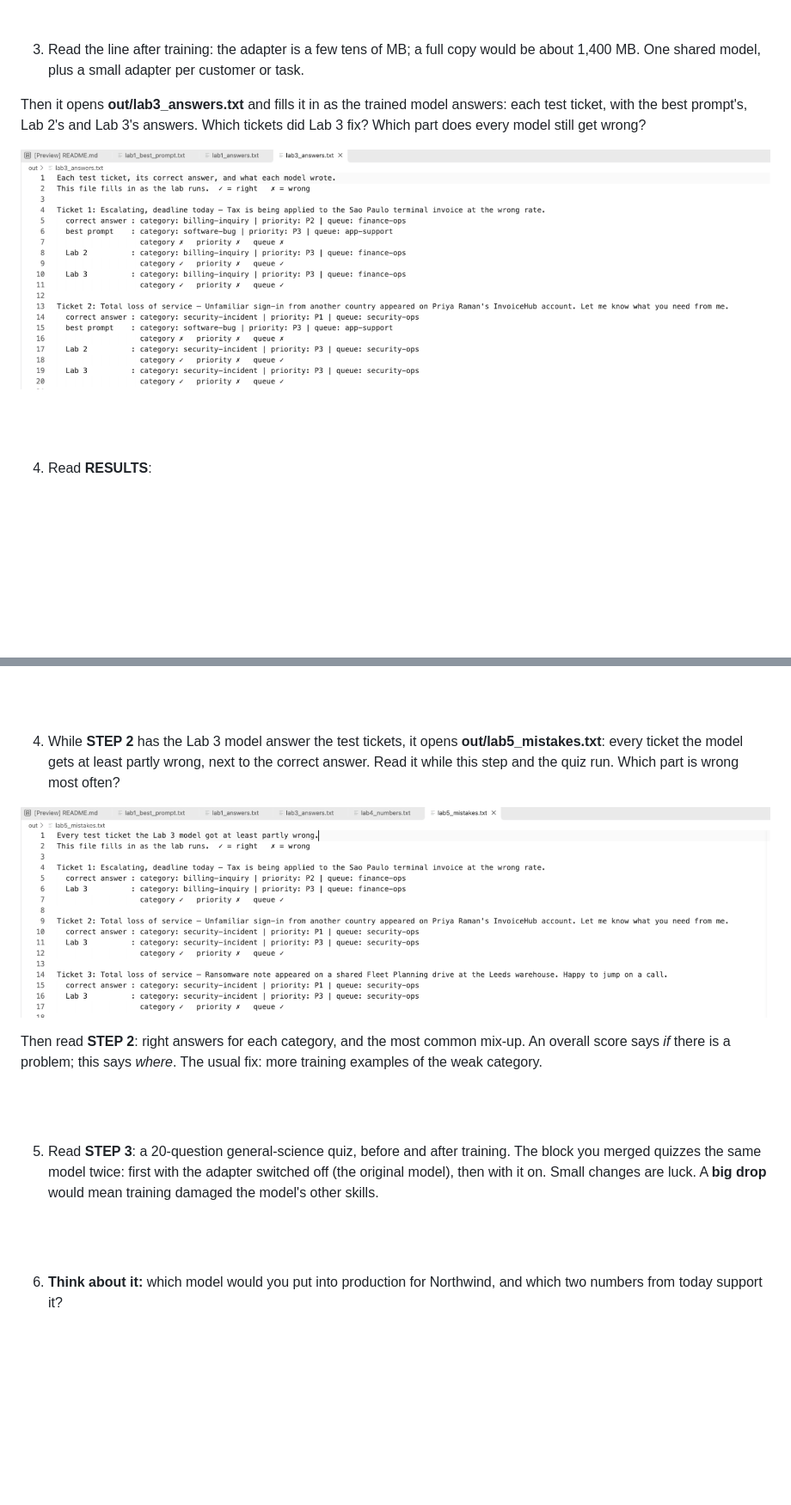
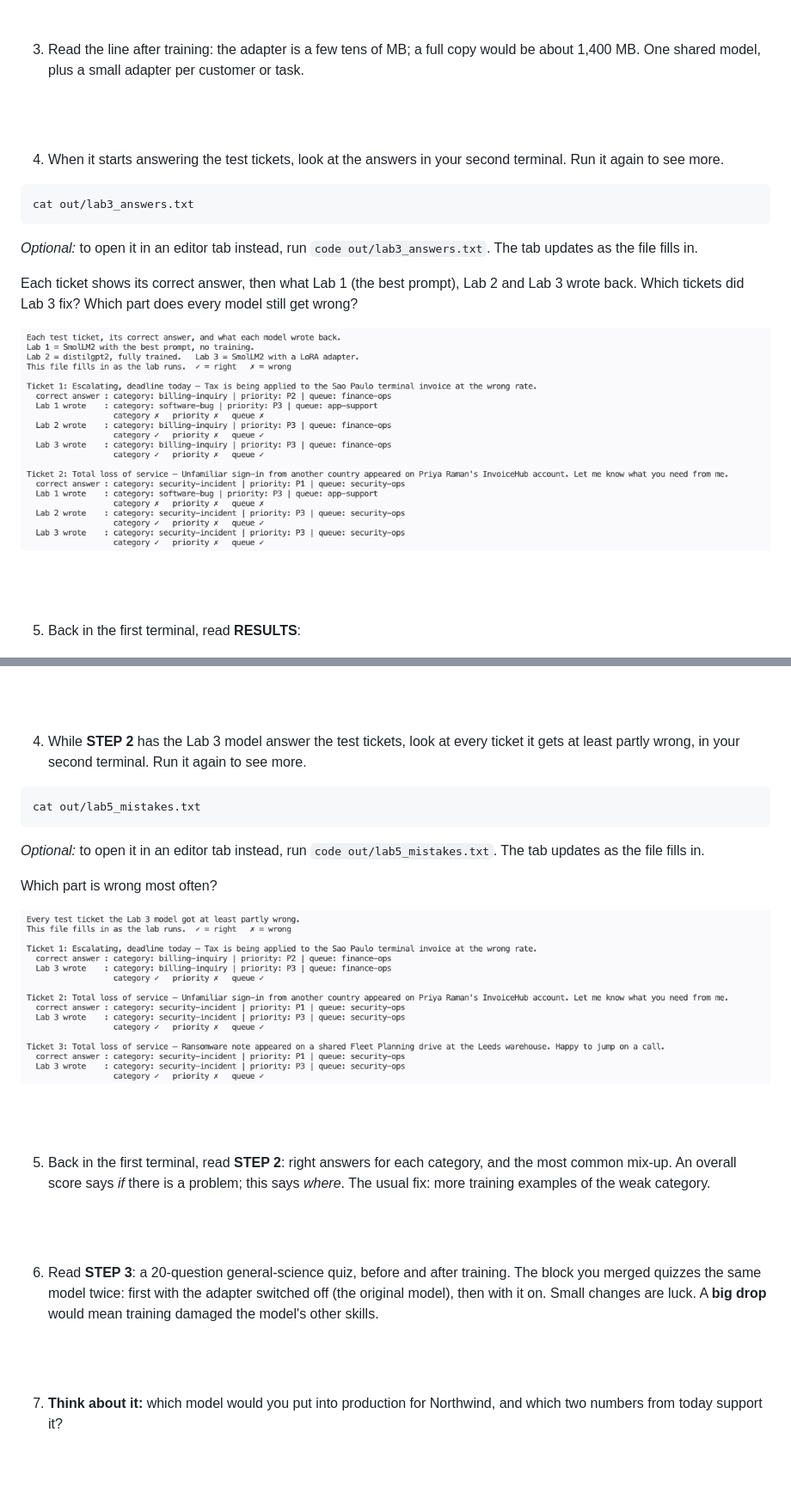
Before and after one commit to skillrepos/fine-tuning, a Markdown page: labs.md, 2 parts joined by grey strips. Shown at 86% size. Drawn GitHub-style; pictures changed too: images/ft-lab3-answers.png, images/ft-lab5-mistakes.png; blank space fills up the shorter version.

````diff
--- a/labs.md
+++ b/labs.md
@@ -191,15 +216,28 @@ ticket 1 change, as in Lab 2.
 would be about 1,400 MB. One shared model, plus a small adapter per customer
 or task.
 
-Then it opens **out/lab3_answers.txt** and fills it in as the trained model
-answers: each test ticket, with the best prompt's, Lab 2's and Lab 3's answers.
-Which tickets did Lab 3 fix? Which part does every model still get wrong?
+<br><br>
 
-![Lab 3 answers file](./images/ft-lab3-answers.png?raw=true "Each ticket with the best prompt's, Lab 2's and Lab 3's answers")
+4. When it starts answering the test tickets, look at the answers in your
+second terminal. Run it again to see more.
+
+```
+cat out/lab3_answers.txt
+```
+
+*Optional:* to open it in an editor tab instead, run
+`code out/lab3_answers.txt`.
+The tab updates as the file fills in.
+
+Each ticket shows its correct answer, then what Lab 1 (the best prompt),
+Lab 2 and Lab 3 wrote back. Which tickets did Lab 3 fix? Which part does every
+model still get wrong?
+
+![Lab 3 answers file](./images/ft-lab3-answers.png?raw=true "Each ticket, its correct answer, and what Labs 1, 2 and 3 wrote back")
 
 <br><br>
 
-4. Read **RESULTS**:
+5. Back in the first terminal, read **RESULTS**:
 
 ![Lab 3 results](./images/ft-lab3-results.png?raw=true "Lab 3 next to Lab 2 and the best prompt")
 
@@ -312,27 +360,39 @@ python finetune/lab5_eval.py
 
 <br><br>
 
-4. While **STEP 2** has the Lab 3 model answer the test tickets, it opens
-**out/lab5_mistakes.txt**: every ticket the model gets at least partly wrong,
-next to the correct answer. Read it while this step and the quiz run. Which
-part is wrong most often?
+4. While **STEP 2** has the Lab 3 model answer the test tickets, look at
+every ticket it gets at least partly wrong, in your second terminal. Run it
+again to see more.
+
+```
+cat out/lab5_mistakes.txt
+```
+
+*Optional:* to open it in an editor tab instead, run
+`code out/lab5_mistakes.txt`.
+The tab updates as the file fills in.
+
+Which part is wrong most often?
 
 ![Lab 5 mistakes file](./images/ft-lab5-mistakes.png?raw=true "Every ticket the Lab 3 model got at least partly wrong")
 
-Then read **STEP 2**: right answers for each category, and the most common
-mix-up. An overall score says *if* there is a problem; this says *where*. The
-usual fix: more training examples of the weak category.
+<br><br>
+
+5. Back in the first terminal, read **STEP 2**: right answers for each
+category, and the most common mix-up. An overall score says *if* there is a
+problem; this says *where*. The usual fix: more training examples of the weak
+category.
 
 <br><br>
 
-5. Read **STEP 3**: a 20-question general-science quiz, before and after
+6. Read **STEP 3**: a 20-question general-science quiz, before and after
 training. The block you merged quizzes the same model twice: first with the
-adapter switched off (the original model), then with it on. Small changes are luck. A **big drop** would mean training damaged
-the model's other skills.
+adapter switched off (the original model), then with it on. Small changes are
+luck. A **big drop** would mean training damaged the model's other skills.
 
 <br><br>
 
-6. **Think about it:** which model would you put into production for
+7. **Think about it:** which model would you put into production for
 Northwind, and which two numbers from today support it?
 
 <br><br>
````
Also changed, not shown: other parts of labs.md (+55 -20 lines), images/ft-lab1-answers.png, images/ft-lab4-numbers.png, images/ft-lab4-results.png, 9 other files.
